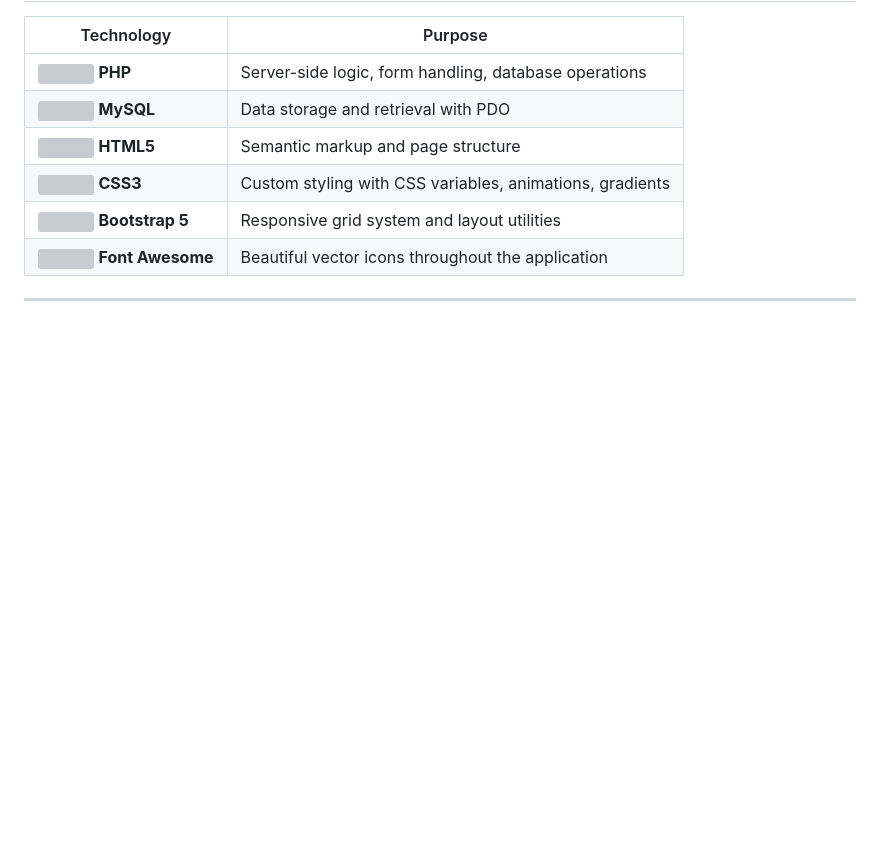
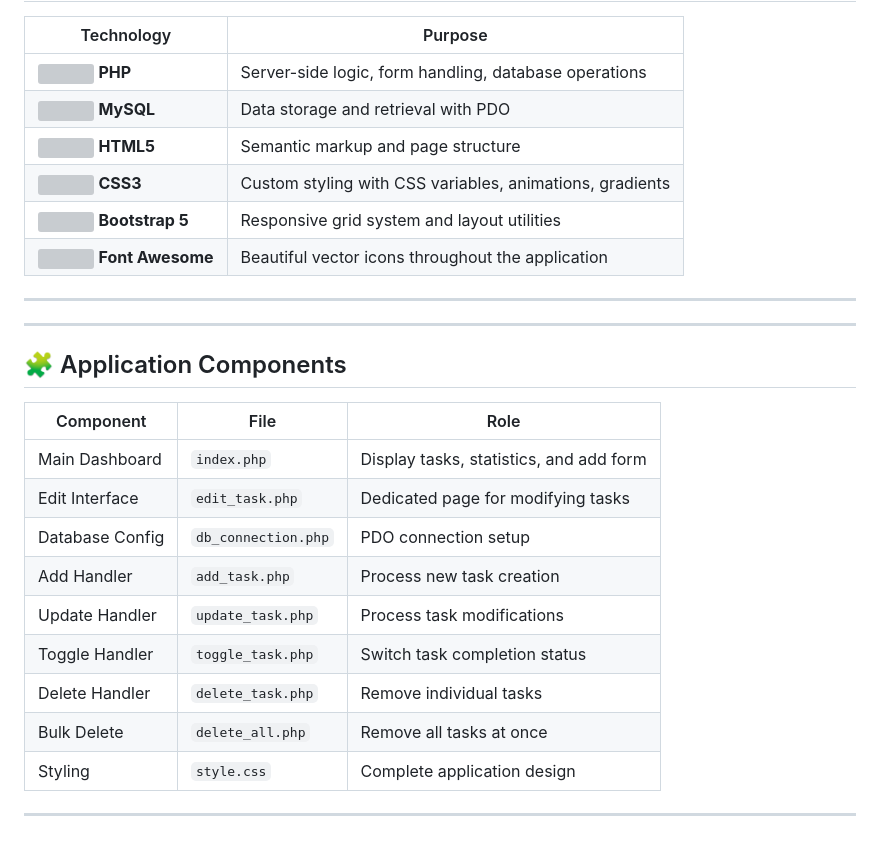
Before and after one commit to Hamdy-Tamer/TaskFlow-TODO-List-Web-Application-PHP, a Markdown page: README.md, the part around the change. Drawn GitHub-style; blank space fills up the shorter version; grey boxes are pictures that could not be loaded.

Commit message:
Update README with application components section

```diff
--- a/README.md
+++ b/README.md
@@ -69,3 +69,22 @@
 | <img src="https://img.icons8.com/color/30/font-awesome--v1.png" width="20"/> **Font Awesome** | Beautiful vector icons throughout the application |
 
 ---
+
+
+---
+
+## 🧩 Application Components
+
+| Component | File | Role |
+|-----------|------|------|
+| Main Dashboard | `index.php` | Display tasks, statistics, and add form |
+| Edit Interface | `edit_task.php` | Dedicated page for modifying tasks |
+| Database Config | `db_connection.php` | PDO connection setup |
+| Add Handler | `add_task.php` | Process new task creation |
+| Update Handler | `update_task.php` | Process task modifications |
+| Toggle Handler | `toggle_task.php` | Switch task completion status |
+| Delete Handler | `delete_task.php` | Remove individual tasks |
+| Bulk Delete | `delete_all.php` | Remove all tasks at once |
+| Styling | `style.css` | Complete application design |
+
+---
```
